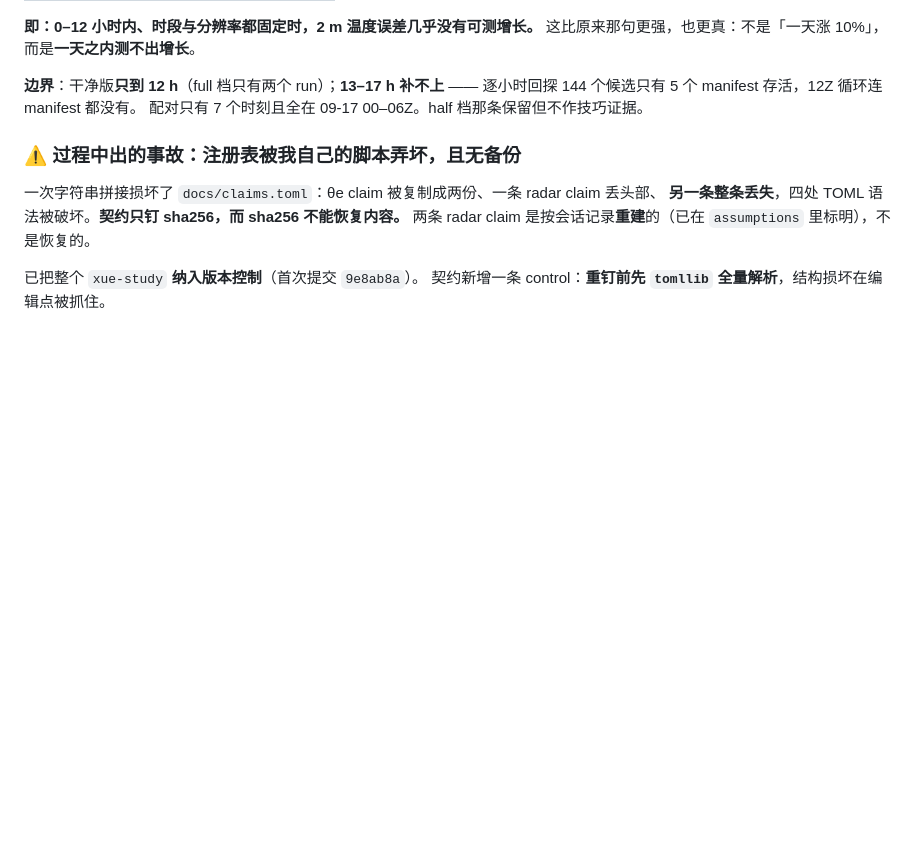
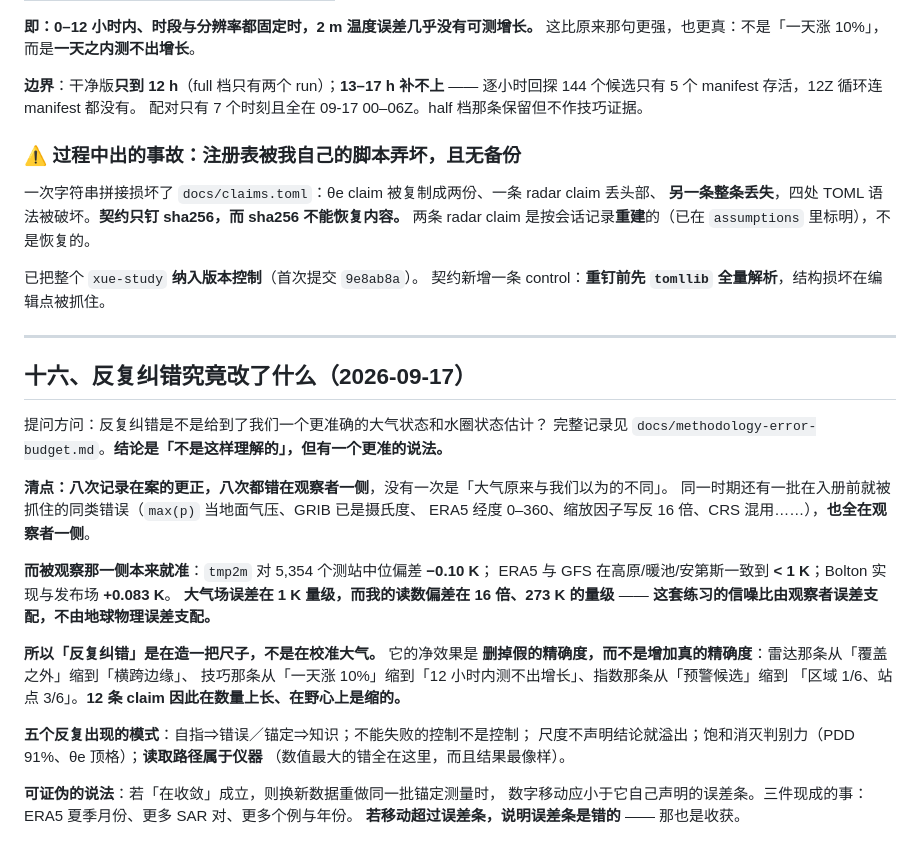
Before and after one commit to mountain/xue-study, a Markdown page: README.md, the part around the change. Drawn GitHub-style; blank space fills up the shorter version.

```diff
--- a/README.md
+++ b/README.md
@@ -664,3 +664,32 @@ lead 0–12 来自 full、18–24 来自 half，于是「增长」里混着分
 
 已把整个 `xue-study` **纳入版本控制**（首次提交 `9e8ab8a`）。
 契约新增一条 control：**重钉前先 `tomllib` 全量解析**，结构损坏在编辑点被抓住。
+
+---
+
+## 十六、反复纠错究竟改了什么（2026-09-17）
+
+提问方问：反复纠错是不是给到了我们一个更准确的大气状态和水圈状态估计？
+完整记录见 `docs/methodology-error-budget.md`。**结论是「不是这样理解的」，但有一个更准的说法。**
+
+**清点：八次记录在案的更正，八次都错在观察者一侧**，没有一次是「大气原来与我们以为的不同」。
+同一时期还有一批在入册前就被抓住的同类错误（`max(p)` 当地面气压、GRIB 已是摄氏度、
+ERA5 经度 0–360、缩放因子写反 16 倍、CRS 混用……），**也全在观察者一侧**。
+
+**而被观察那一侧本来就准**：`tmp2m` 对 5,354 个测站中位偏差 **−0.10 K**；
+ERA5 与 GFS 在高原/暖池/安第斯一致到 **< 1 K**；Bolton 实现与发布场 **+0.083 K**。
+**大气场误差在 1 K 量级，而我的读数偏差在 16 倍、273 K 的量级** ——
+**这套练习的信噪比由观察者误差支配，不由地球物理误差支配。**
+
+**所以「反复纠错」是在造一把尺子，不是在校准大气。** 它的净效果是
+**删掉假的精确度，而不是增加真的精确度**：雷达那条从「覆盖之外」缩到「横跨边缘」、
+技巧那条从「一天涨 10%」缩到「12 小时内测不出增长」、指数那条从「预警候选」缩到
+「区域 1/6、站点 3/6」。**12 条 claim 因此在数量上长、在野心上是缩的。**
+
+**五个反复出现的模式**：自指⇒错误／锚定⇒知识；不能失败的控制不是控制；
+尺度不声明结论就溢出；饱和消灭判别力（PDD 91%、θe 顶格）；**读取路径属于仪器**
+（数值最大的错全在这里，而且结果最像样）。
+
+**可证伪的说法**：若「在收敛」成立，则换新数据重做同一批锚定测量时，
+数字移动应小于它自己声明的误差条。三件现成的事：ERA5 夏季月份、更多 SAR 对、更多个例与年份。
+**若移动超过误差条，说明误差条是错的** —— 那也是收获。
```
Also changed, not shown: docs/methodology-error-budget.md (added, +113 -0 lines).
